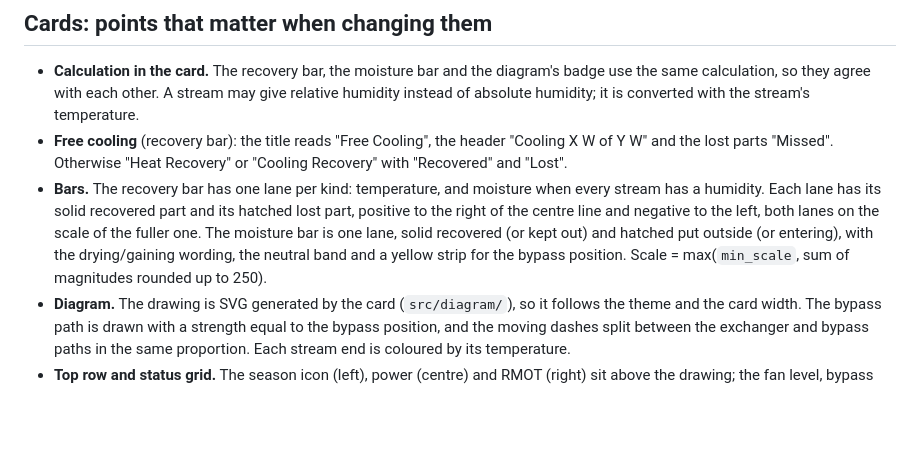
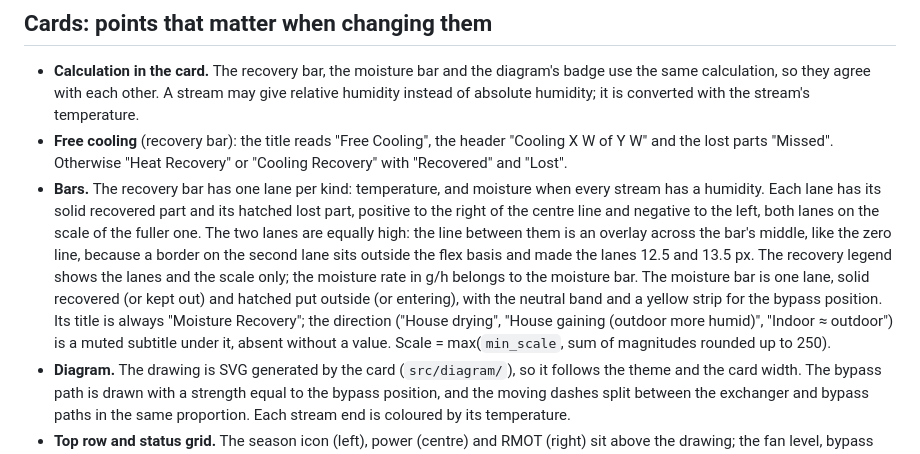
Before and after one commit to peeter123/hrv-ventilation-card, a Markdown page: docs/hrv-ventilation.md, the part around the change. Drawn GitHub-style; blank space fills up the shorter version.

```diff
--- a/docs/hrv-ventilation.md
+++ b/docs/hrv-ventilation.md
@@ -111,9 +111,14 @@ All rates in g/h, signed, relative to the outdoor air: **extracted = recovered +
   "Missed". Otherwise "Heat Recovery" or "Cooling Recovery" with "Recovered" and "Lost".
 - **Bars.** The recovery bar has one lane per kind: temperature, and moisture when every stream has a humidity.
   Each lane has its solid recovered part and its hatched lost part, positive to the right of the centre line and
-  negative to the left, both lanes on the scale of the fuller one. The moisture bar is one lane, solid recovered (or
-  kept out) and hatched put outside (or entering), with the drying/gaining wording, the neutral band and a yellow
-  strip for the bypass position. Scale = max(`min_scale`, sum of magnitudes rounded up to 250).
+  negative to the left, both lanes on the scale of the fuller one. The two lanes are equally high: the line between
+  them is an overlay across the bar's middle, like the zero line, because a border on the second lane sits outside
+  the flex basis and made the lanes 12.5 and 13.5 px. The recovery legend shows the lanes and the scale only; the
+  moisture rate in g/h belongs to the moisture bar. The moisture bar is one lane, solid recovered (or kept out) and
+  hatched put outside (or entering), with the neutral band and a yellow strip for the bypass position. Its title is
+  always "Moisture Recovery"; the direction ("House drying", "House gaining (outdoor more humid)", "Indoor ≈
+  outdoor") is a muted subtitle under it, absent without a value. Scale = max(`min_scale`, sum of magnitudes rounded
+  up to 250).
 - **Diagram.** The drawing is SVG generated by the card (`src/diagram/`), so it follows the theme and the card width.
   The bypass path is drawn with a strength equal to the bypass position, and the moving dashes split between the
   exchanger and bypass paths in the same proportion. Each stream end is coloured by its temperature.
```
Also changed, not shown: README.md (+4 -2 lines), 1 other file.
